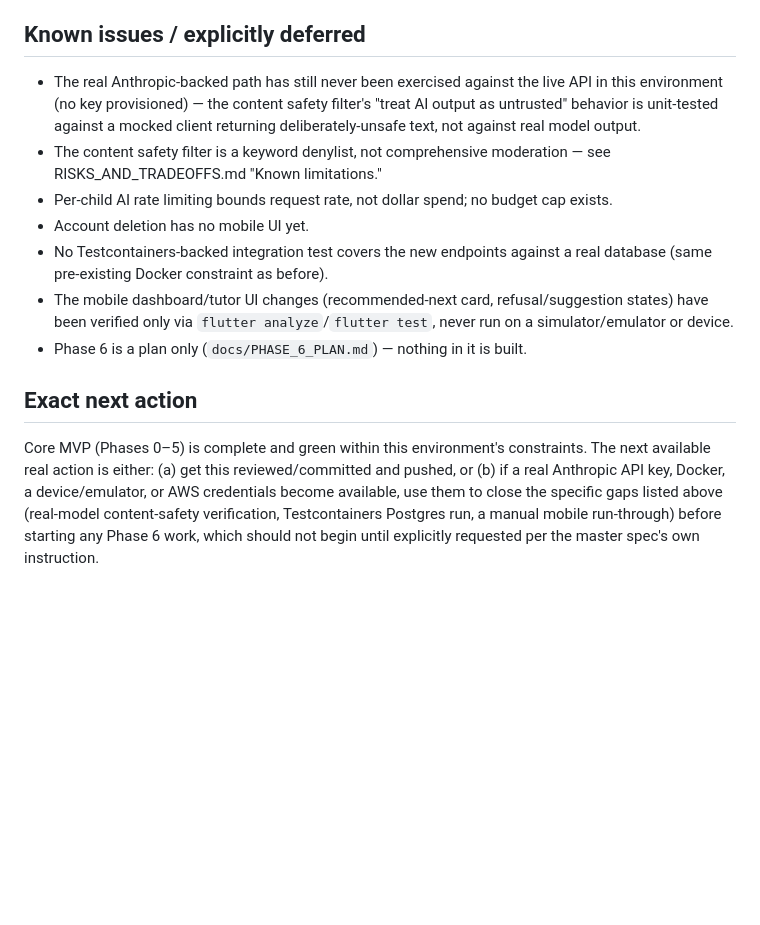
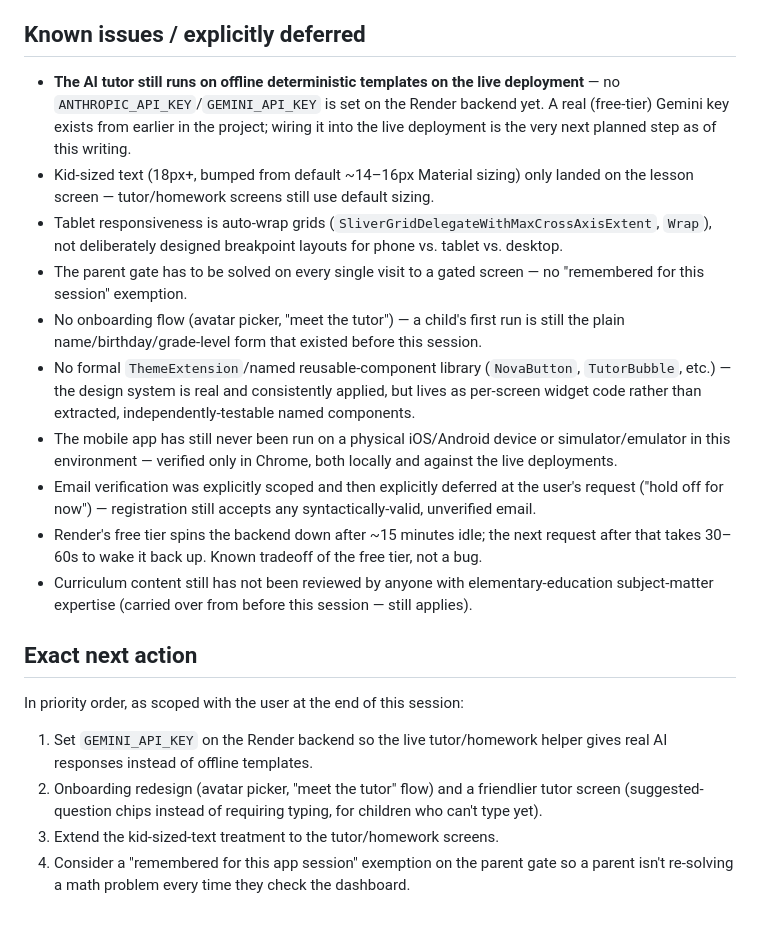
Before and after one commit to usprakas/NovaLearn, a Markdown page: docs/IMPLEMENTATION_STATUS.md, the part around one of its changes. Rendered like a GitHub page; blank space fills up the shorter version.

```diff
--- a/docs/IMPLEMENTATION_STATUS.md
+++ b/docs/IMPLEMENTATION_STATUS.md
@@ -125,26 +120,37 @@ caught by actually running the test, not assumed away.
 
 ## Known issues / explicitly deferred
 
-- The real Anthropic-backed path has still never been exercised against the live API in this
-  environment (no key provisioned) — the content safety filter's "treat AI output as untrusted"
-  behavior is unit-tested against a mocked client returning deliberately-unsafe text, not against
-  real model output.
-- The content safety filter is a keyword denylist, not comprehensive moderation — see
-  RISKS_AND_TRADEOFFS.md "Known limitations."
-- Per-child AI rate limiting bounds request rate, not dollar spend; no budget cap exists.
-- Account deletion has no mobile UI yet.
-- No Testcontainers-backed integration test covers the new endpoints against a real database (same
-  pre-existing Docker constraint as before).
-- The mobile dashboard/tutor UI changes (recommended-next card, refusal/suggestion states) have
-  been verified only via `flutter analyze`/`flutter test`, never run on a simulator/emulator or
-  device.
-- Phase 6 is a plan only (`docs/PHASE_6_PLAN.md`) — nothing in it is built.
+- **The AI tutor still runs on offline deterministic templates on the live deployment** — no
+  `ANTHROPIC_API_KEY`/`GEMINI_API_KEY` is set on the Render backend yet. A real (free-tier) Gemini
+  key exists from earlier in the project; wiring it into the live deployment is the very next
+  planned step as of this writing.
+- Kid-sized text (18px+, bumped from default ~14–16px Material sizing) only landed on the lesson
+  screen — tutor/homework screens still use default sizing.
+- Tablet responsiveness is auto-wrap grids (`SliverGridDelegateWithMaxCrossAxisExtent`,
+  `Wrap`), not deliberately designed breakpoint layouts for phone vs. tablet vs. desktop.
+- The parent gate has to be solved on every single visit to a gated screen — no "remembered for
+  this session" exemption.
+- No onboarding flow (avatar picker, "meet the tutor") — a child's first run is still the plain
+  name/birthday/grade-level form that existed before this session.
+- No formal `ThemeExtension`/named reusable-component library (`NovaButton`, `TutorBubble`, etc.)
+  — the design system is real and consistently applied, but lives as per-screen widget code
+  rather than extracted, independently-testable named components.
+- The mobile app has still never been run on a physical iOS/Android device or simulator/emulator
+  in this environment — verified only in Chrome, both locally and against the live deployments.
+- Email verification was explicitly scoped and then explicitly deferred at the user's request
+  ("hold off for now") — registration still accepts any syntactically-valid, unverified email.
+- Render's free tier spins the backend down after ~15 minutes idle; the next request after that
+  takes 30–60s to wake it back up. Known tradeoff of the free tier, not a bug.
+- Curriculum content still has not been reviewed by anyone with elementary-education
+  subject-matter expertise (carried over from before this session — still applies).
 
 ## Exact next action
 
-Core MVP (Phases 0–5) is complete and green within this environment's constraints. The next
-available real action is either: (a) get this reviewed/committed and pushed, or (b) if a real
-Anthropic API key, Docker, a device/emulator, or AWS credentials become available, use them to
-close the specific gaps listed above (real-model content-safety verification, Testcontainers
-Postgres run, a manual mobile run-through) before starting any Phase 6 work, which should not
-begin until explicitly requested per the master spec's own instruction.
+In priority order, as scoped with the user at the end of this session:
+1. Set `GEMINI_API_KEY` on the Render backend so the live tutor/homework helper gives real AI
+   responses instead of offline templates.
+2. Onboarding redesign (avatar picker, "meet the tutor" flow) and a friendlier tutor screen
+   (suggested-question chips instead of requiring typing, for children who can't type yet).
+3. Extend the kid-sized-text treatment to the tutor/homework screens.
+4. Consider a "remembered for this app session" exemption on the parent gate so a parent isn't
+   re-solving a math problem every time they check the dashboard.
```
Also changed, not shown: other parts of docs/IMPLEMENTATION_STATUS.md (+97 -102 lines).
